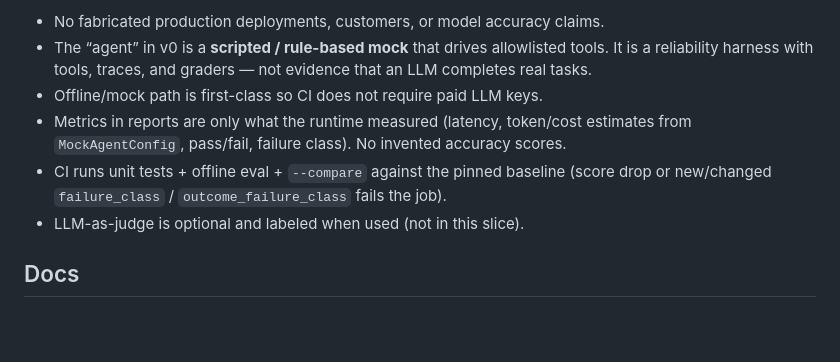
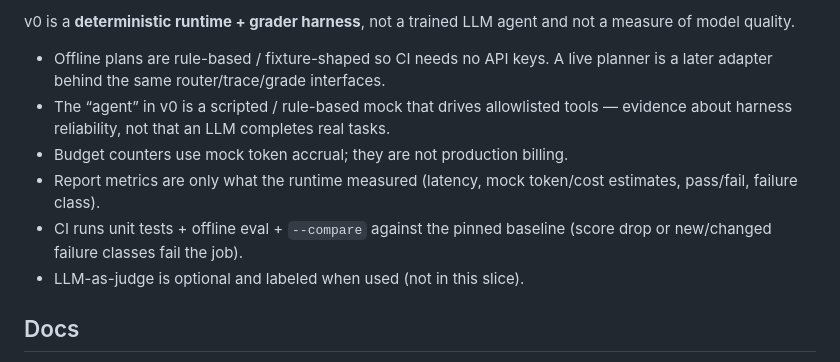
Before and after one commit to kladak/agent-reliability, a Markdown page: README.md, the part around one of its changes. Rendered like a GitHub page; blank space fills up the shorter version.

```diff
--- a/README.md
+++ b/README.md
@@ -70,9 +68,11 @@ tests/       # pytest (fully offline)
 
-- No fabricated production deployments, customers, or model accuracy claims.
-- The “agent” in v0 is a **scripted / rule-based mock** that drives allowlisted tools. It is a reliability harness with tools, traces, and graders — not evidence that an LLM completes real tasks.
-- Offline/mock path is first-class so CI does not require paid LLM keys.
-- Metrics in reports are only what the runtime measured (latency, token/cost estimates from `MockAgentConfig`, pass/fail, failure class). No invented accuracy scores.
-- CI runs unit tests + offline eval + `--compare` against the pinned baseline (score drop or new/changed `failure_class` / `outcome_failure_class` fails the job).
+v0 is a **deterministic runtime + grader harness**, not a trained LLM agent and not a measure of model quality.
+
+- Offline plans are rule-based / fixture-shaped so CI needs no API keys. A live planner is a later adapter behind the same router/trace/grade interfaces.
+- The “agent” in v0 is a scripted / rule-based mock that drives allowlisted tools — evidence about harness reliability, not that an LLM completes real tasks.
+- Budget counters use mock token accrual; they are not production billing.
+- Report metrics are only what the runtime measured (latency, mock token/cost estimates, pass/fail, failure class).
+- CI runs unit tests + offline eval + `--compare` against the pinned baseline (score drop or new/changed failure classes fail the job).
 - LLM-as-judge is optional and labeled when used (not in this slice).
 
 ## Docs
```
Also changed, not shown: other parts of README.md (+29 -31 lines).
